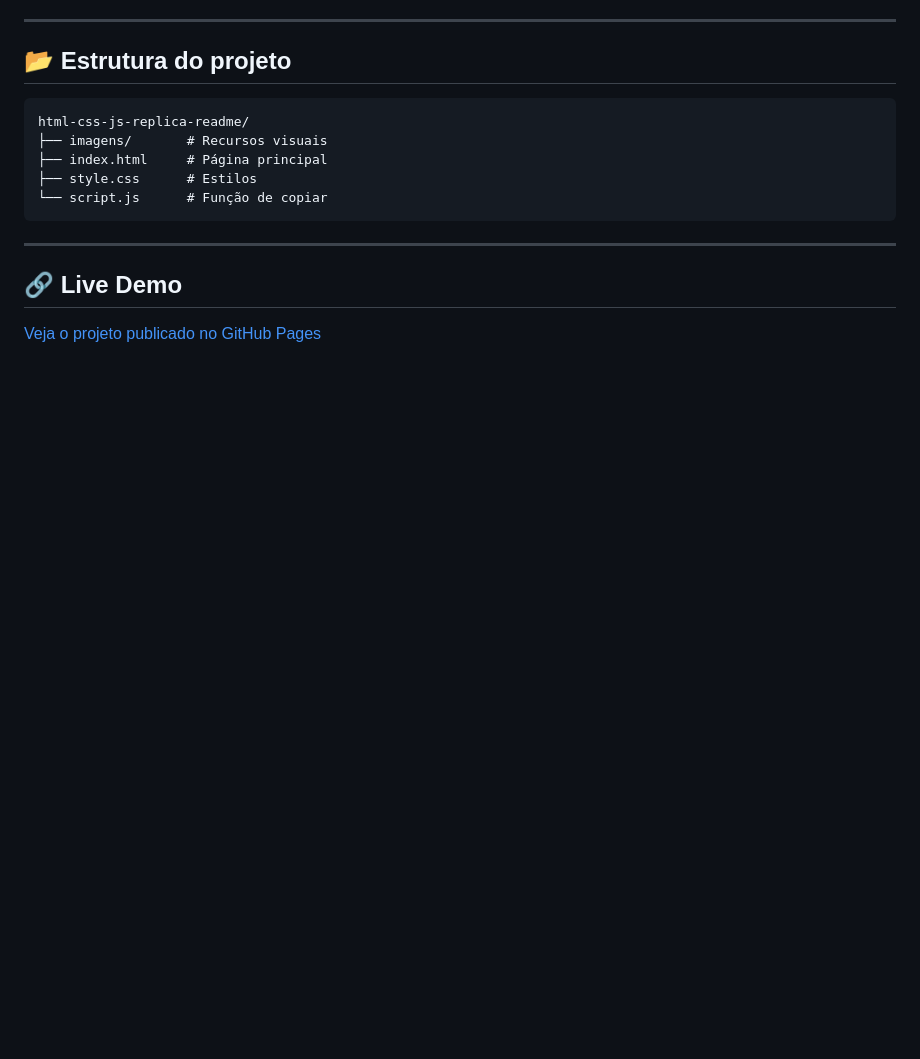
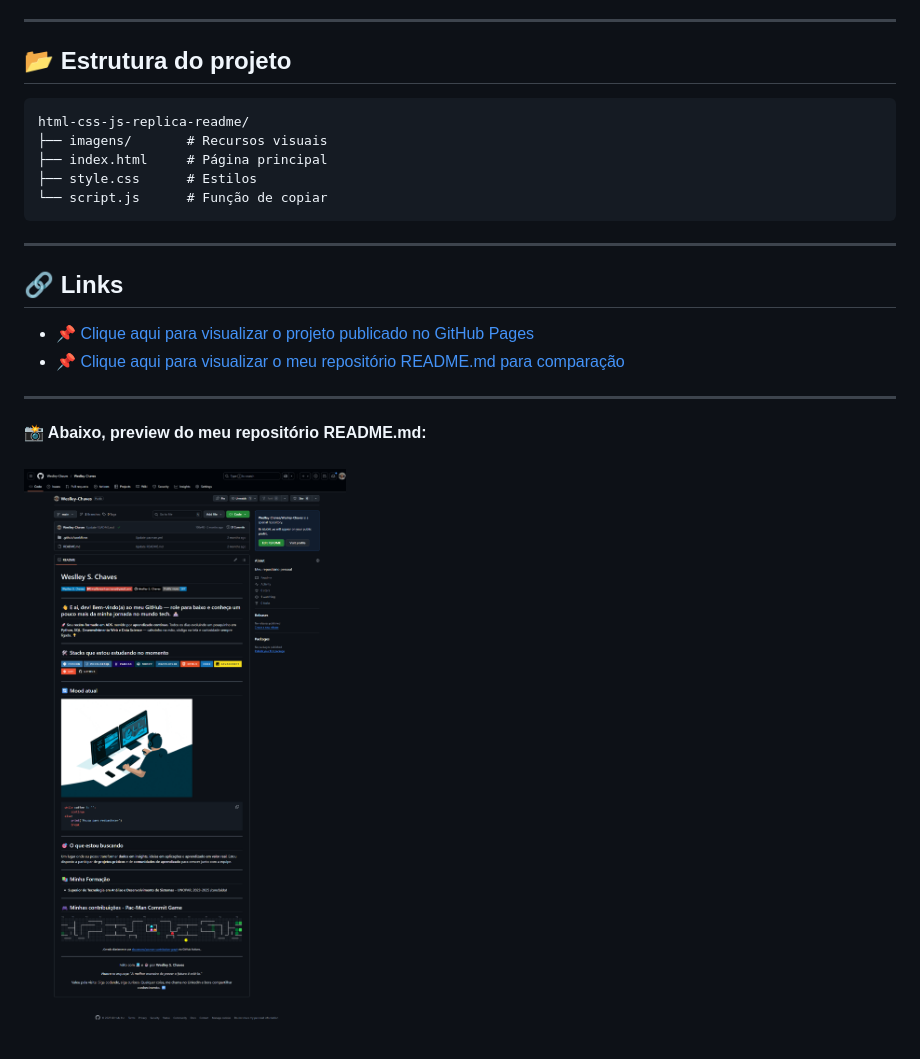
Before and after one commit to Weslley-Chaves/html-css-js-replica-readme, a Markdown page: README.md, the part around the change. Rendered like a GitHub page; pictures changed too: imagens/github.com_Weslley-Chaves_Weslley-Chaves.png (added); blank space fills up the shorter version.

Commit message:
feat: alterando arquivo README.md

```diff
--- a/README.md
+++ b/README.md
@@ -25,5 +25,14 @@ html-css-js-replica-readme/
 
 ---
 
-## 🔗 Live Demo
-[Veja o projeto publicado no GitHub Pages](https://weslley-chaves.github.io/html-css-js-replica-readme/)
+## 🔗 Links
+
+- [📌 Clique aqui para visualizar o projeto publicado no GitHub Pages](https://weslley-chaves.github.io/html-css-js-replica-readme/)
+- [📌 Clique aqui para visualizar o meu repositório README.md para comparação](https://github.com/Weslley-Chaves)
+
+---
+
+<p align="left">
+  <strong>📸 Abaixo, preview do meu repositório README.md:</strong><br><br>
+  <img src="imagens/github.com_Weslley-Chaves_Weslley-Chaves.png" alt="Preview do meu repositório README.md" width="600">
+</p>
```
Also changed, not shown: imagens/favicon.png (deleted).
